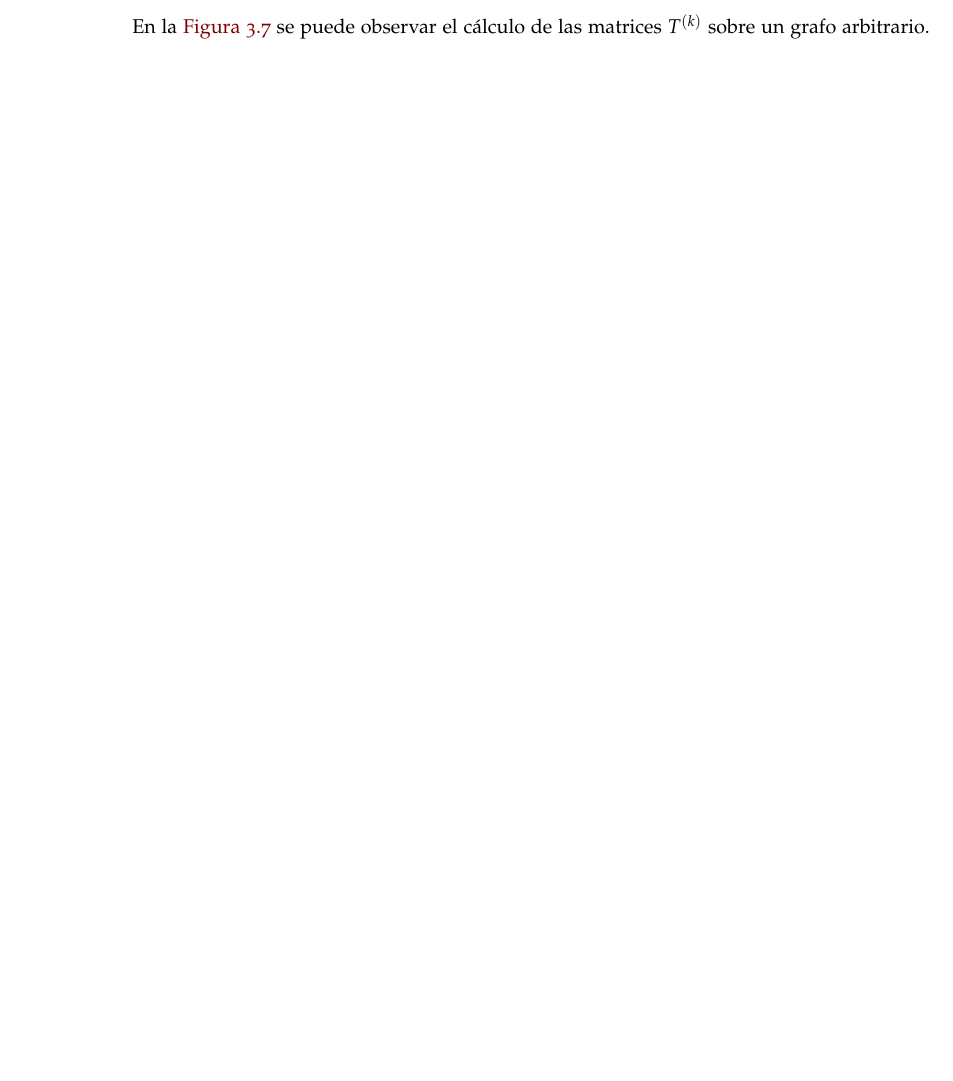
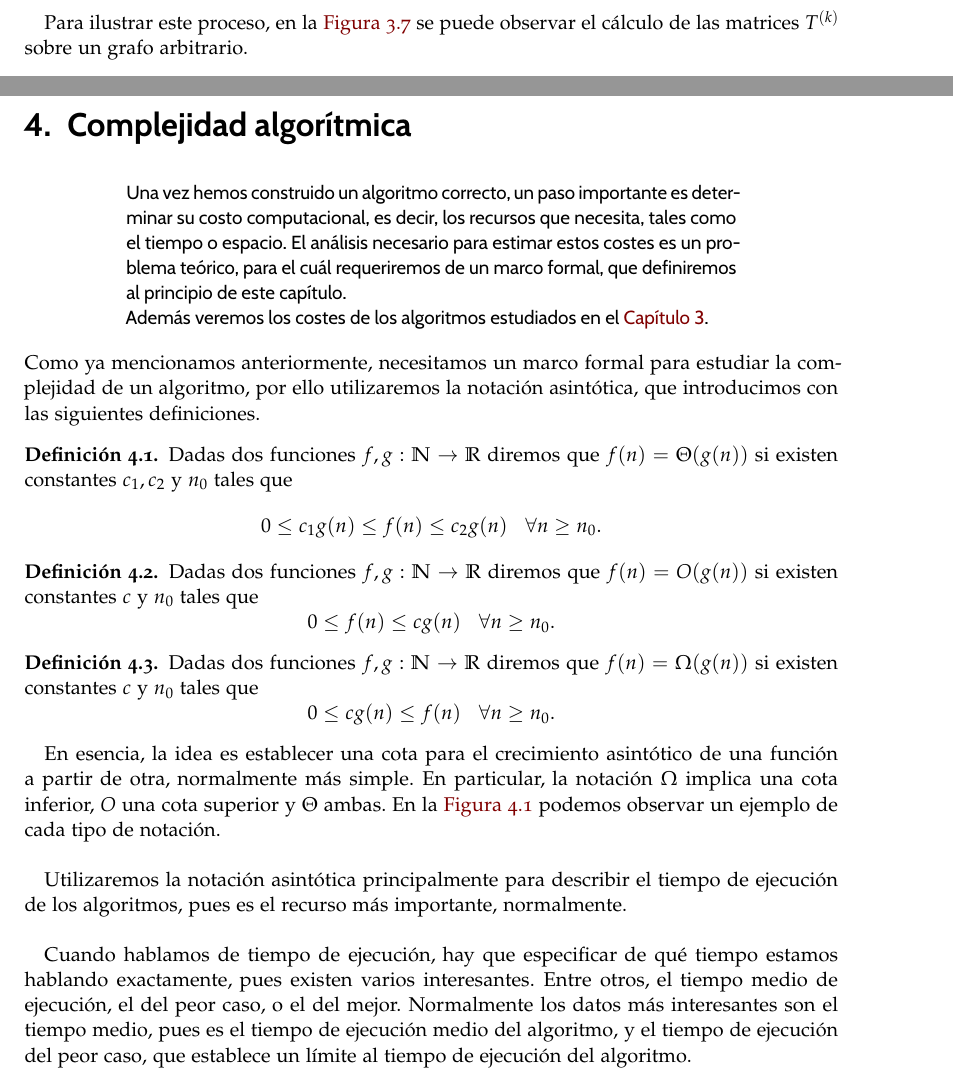
Before and after one commit to PabloC01/TFG, a LaTeX book (TFG/libro.tex, which reads TFG/capitulos/capitulo03.tex, TFG/capitulos/capitulo04.tex): part of page 40 of 45 before the commit and two parts of pages 41 and 43 of 49 after it, the two joined at a grey line, cut so that both start at the same text, the shorter picture padded with empty space. Compiled offline with pdfLaTeX.

Commit message:
Inicio Complejidad Algoritmica

```diff
--- a/TFG/capitulos/capitulo03.tex
+++ b/TFG/capitulos/capitulo03.tex
@@ -830,7 +830,7 @@ El psuedocódigo que implementa este algoritmo es el siguiente
 	\end{algorithmic}
 \end{breakablealgorithm}
 
-En la \autoref{fig:claus-trans} se puede observar el cálculo de las matrices $T^{(k)}$ sobre un grafo arbitrario.
+Para ilustrar este proceso, en la \autoref{fig:claus-trans} se puede observar el cálculo de las matrices $T^{(k)}$ sobre un grafo arbitrario.
 
 
 
--- /dev/null
+++ b/TFG/capitulos/capitulo04.tex
@@ -0,0 +1,31 @@
+% !TeX root = ../libro.tex
+% !TeX encoding = utf8
+
+\setchapterpreamble[c][0.75\linewidth]{%
+	\sffamily
+	Una vez hemos construido un algoritmo correcto, un paso importante es determinar su costo computacional, es decir, los recursos que necesita, tales como el tiempo o espacio. El análisis necesario para estimar estos costes es un problema teórico, para el cuál requeriremos de un marco formal, que definiremos al principio de este capítulo. \\
+	Además veremos los costes de los algoritmos estudiados en el \autoref{ch:tercer-capitulo}.
+	\par\bigskip
+}
+\chapter{Complejidad algorítmica}\label{ch:cuarto-capitulo}
+
+
+Como ya mencionamos anteriormente, necesitamos un marco formal para estudiar la complejidad de un algoritmo, por ello utilizaremos la notación asintótica, que introducimos con las siguientes definiciones.
+
+\begin{definicion}
+	Dadas dos funciones $f,g:\mathbb{N}\rightarrow \mathbb{R}$ diremos que $f(n)=\Theta(g(n))$ si existen constantes $c_1,c_2$ y $n_0$ tales que $$0\leq c_1g(n)\leq f(n)\leq c_2g(n)\ \ \ \forall n\geq n_0.$$
+\end{definicion}
+
+\begin{definicion}
+	Dadas dos funciones $f,g:\mathbb{N}\rightarrow \mathbb{R}$ diremos que $f(n)=O(g(n))$ si existen constantes $c$ y $n_0$ tales que $$0\leq f(n)\leq cg(n)\ \ \ \forall n\geq n_0.$$
+\end{definicion}
+
+\begin{definicion}
+	Dadas dos funciones $f,g:\mathbb{N}\rightarrow \mathbb{R}$ diremos que $f(n)=\Omega(g(n))$ si existen constantes $c$ y $n_0$ tales que $$0\leq cg(n)\leq f(n)\ \ \ \forall n\geq n_0.$$
+\end{definicion}
+
+En esencia, la idea es establecer una cota para el crecimiento asintótico de una función a partir de otra, normalmente más simple. En particular, la notación $\Omega$ implica una cota inferior, $O$ una cota superior y $\Theta$ ambas. En la \autoref{fig:notacion_asintotica} podemos observar un ejemplo de cada tipo de notación. \\
+
+Utilizaremos la notación asintótica principalmente para describir el tiempo de ejecución de los algoritmos, pues es el recurso más importante, normalmente. \\
+
+Cuando hablamos de tiempo de ejecución, hay que especificar de qué tiempo estamos hablando exactamente, pues existen varios interesantes. Entre otros, el tiempo medio de ejecución, el del peor caso, o el del mejor. Normalmente los datos más interesantes son el tiempo medio, pues es el tiempo de ejecución medio del algoritmo, y el tiempo de ejecución del peor caso, que establece un límite al tiempo de ejecución del algoritmo.
--- a/TFG/libro.tex
+++ b/TFG/libro.tex
@@ -117,7 +117,7 @@
 		\refstepcounter{algorithm}% New algorithm
 		\hrule height.8pt depth0pt \kern2pt% \@fs@pre for \@fs@ruled
 		\renewcommand{\caption}[2][\relax]{% Make a new \caption
-			{\raggedright\textbf{\fname@algorithm~\thealgorithm} ##2\par}%
+			{\raggedright\textbf{Algoritmo~\thealgorithm} ##2\par}%
 			\ifx\relax##1\relax % #1 is \relax
 			\addcontentsline{loa}{algorithm}{\protect\numberline{\thealgorithm}##2}%
 			\else % #1 is not \relax
```
Also changed, not shown: TFG/capitulos/capitulo02.tex (+2 -2 lines), TFG/img/notacion_asintotica.PNG (added), TFG/libro.pdf, TFG/capitulos/capitulo03.tex (14 more changed lines), TFG/capitulos/capitulo04.tex (13 more changed lines), TFG/libro.tex (2 more changed lines), 4 other files.
